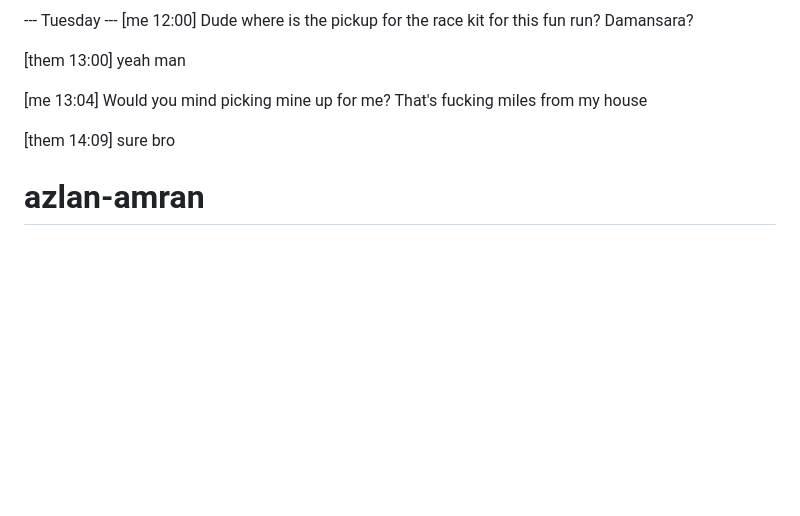
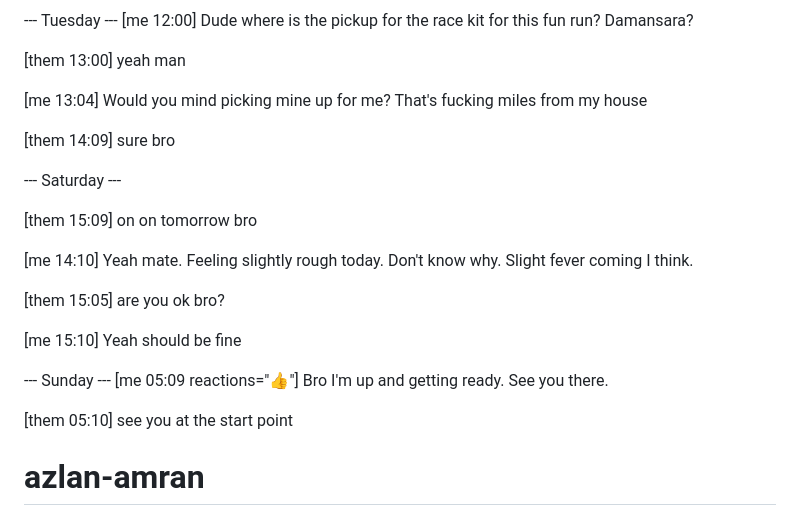
Before and after one commit to peter-odehi/whatsapp-fake, a Markdown page: chats.md, the part around the change. GitHub-like rendering; blank space fills up the shorter version.

```diff
--- a/chats.md
+++ b/chats.md
@@ -149,6 +149,28 @@ Would you mind picking mine up for me? That's fucking miles from my house
 [them 14:09]
 sure bro
 
+--- Saturday ---
+
+[them 15:09]
+on on tomorrow bro
+
+[me 14:10]
+Yeah mate. Feeling slightly rough today. Don't know why. Slight fever coming I think.
+
+[them 15:05]
+are you ok bro?
+
+
+[me 15:10]
+Yeah should be fine
+
+--- Sunday ---
+[me 05:09 reactions="👍"]
+Bro I'm up and getting ready. See you there.
+
+[them 05:10]
+see you at the start point
+
 # azlan-amran
 
 [them 11:13 reactions="👍"]
```
